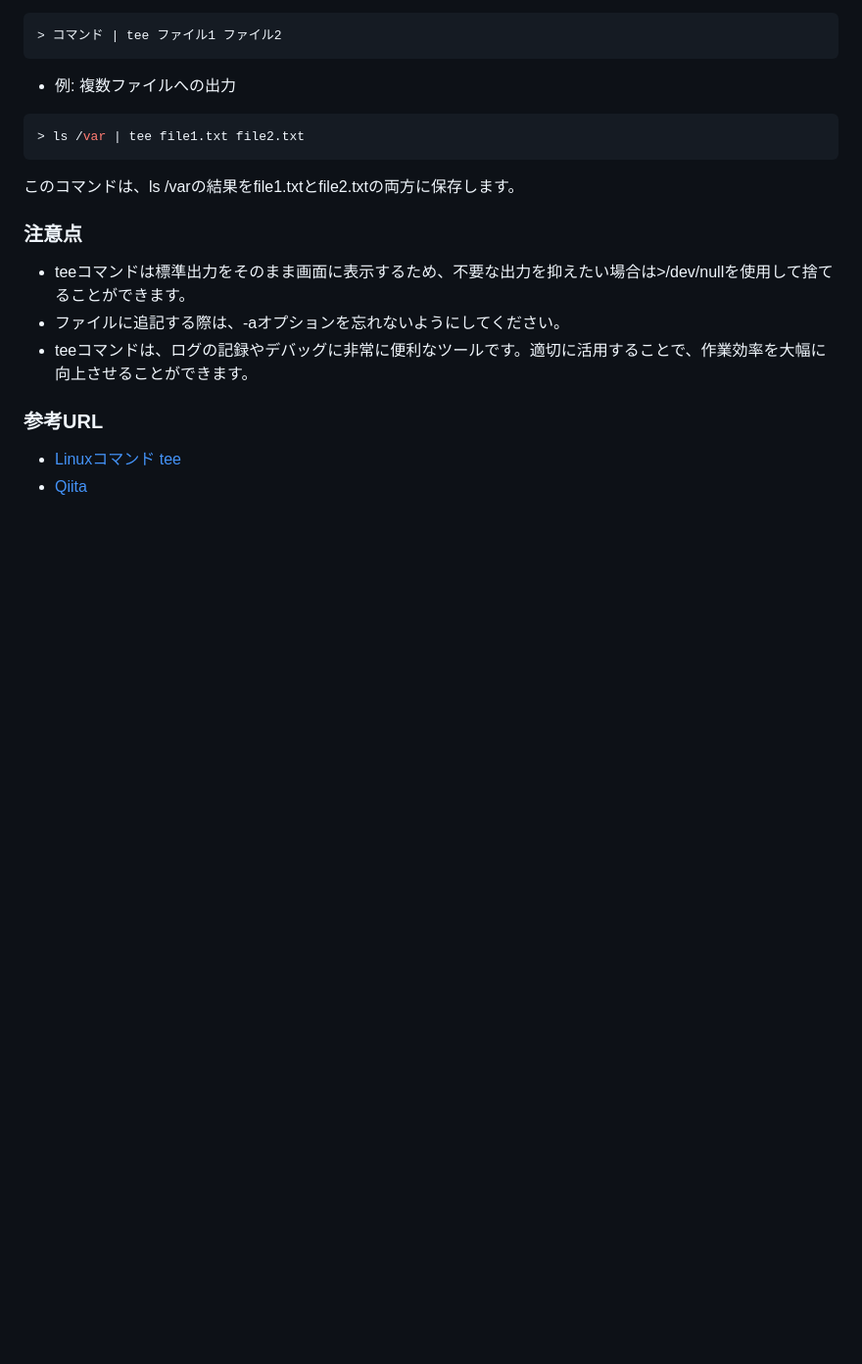
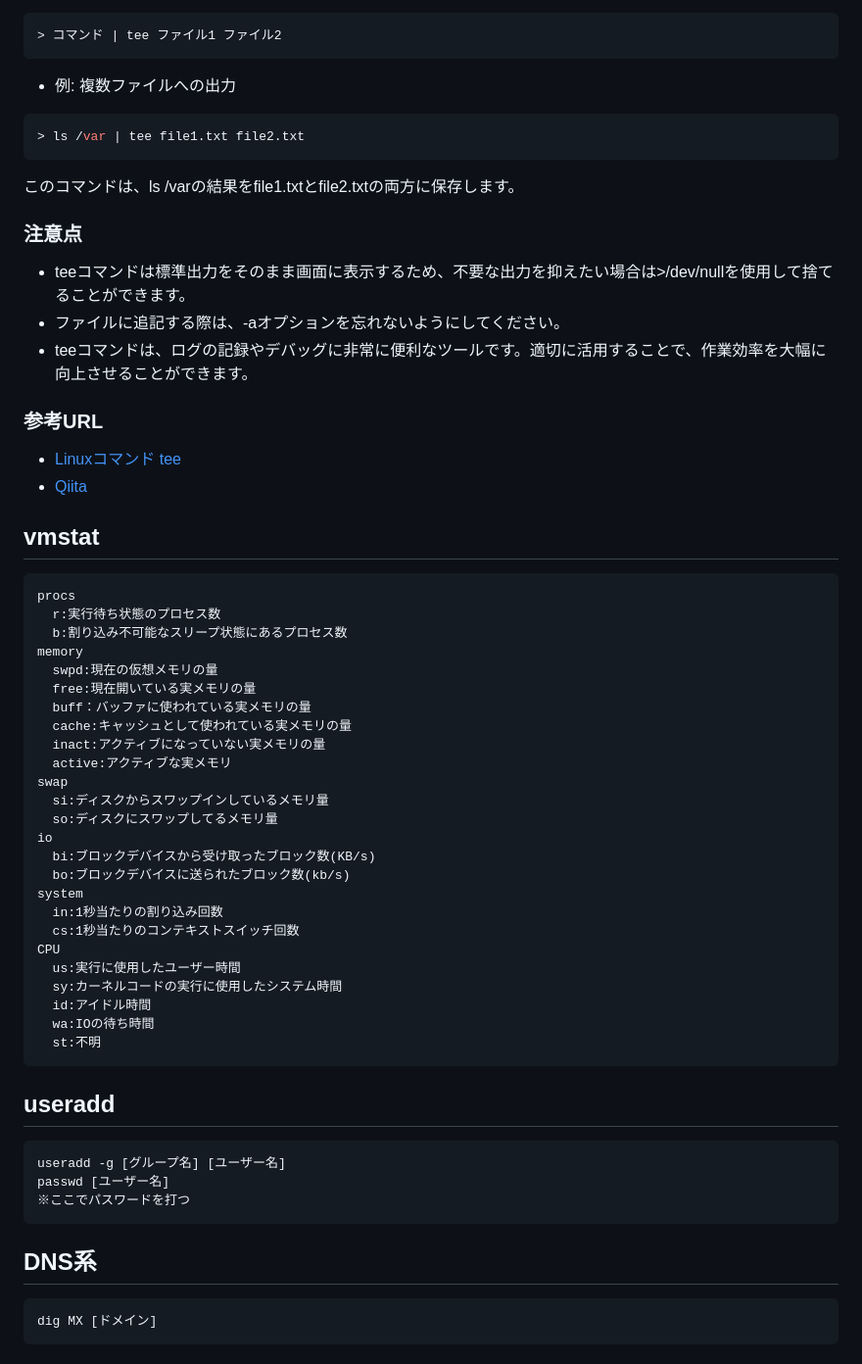
Before and after one commit to hanabuu/studyRepo, a Markdown page: public/Linux/command.md, the part around the change printed below. Shown: that part at 98% size. Rendered like a GitHub page; blank space fills up the shorter version.

Commit message:
makefile, linuxコマンド追加

````diff
--- a/public/Linux/command.md
+++ b/public/Linux/command.md
@@ -174,3 +176,47 @@ $ls /var | tee output.txt
 
 - [Linuxコマンド tee](https://www.ibm.com/docs/ja/aix/7.1.0?topic=t-tee-command)
 - [Qiita](https://qiita.com/wnoguchi/items/2fc3ec11043d139dc6bb)
+
+## vmstat
+
+``` text
+procs
+  r:実行待ち状態のプロセス数
+  b:割り込み不可能なスリープ状態にあるプロセス数
+memory
+  swpd:現在の仮想メモリの量
+  free:現在開いている実メモリの量
+  buff：バッファに使われている実メモリの量
+  cache:キャッシュとして使われている実メモリの量
+  inact:アクティブになっていない実メモリの量
+  active:アクティブな実メモリ
+swap
+  si:ディスクからスワップインしているメモリ量
+  so:ディスクにスワップしてるメモリ量
+io
+  bi:ブロックデバイスから受け取ったブロック数(KB/s)
+  bo:ブロックデバイスに送られたブロック数(kb/s)
+system
+  in:1秒当たりの割り込み回数
+  cs:1秒当たりのコンテキストスイッチ回数
+CPU
+  us:実行に使用したユーザー時間
+  sy:カーネルコードの実行に使用したシステム時間
+  id:アイドル時間
+  wa:IOの待ち時間
+  st:不明
+```
+
+## useradd
+
+``` text
+useradd -g [グループ名] [ユーザー名]
+passwd [ユーザー名]
+※ここでパスワードを打つ
+```
+
+## DNS系
+
+``` text
+dig MX [ドメイン]
+```
````
Also changed, not shown: other parts of public/Linux/command.md (+2 -0 lines), public/c_cpp_lang/makefilememo.md (added, +44 -0 lines).
